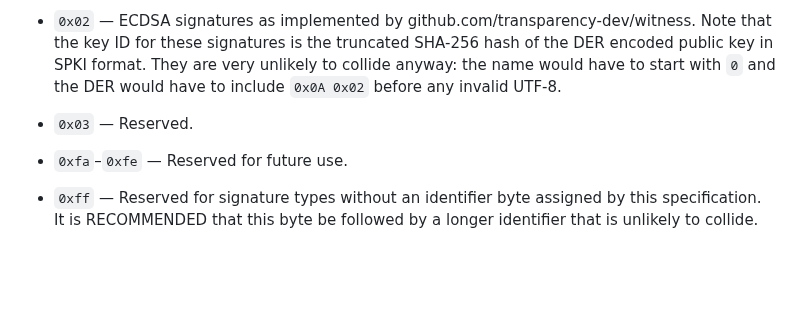
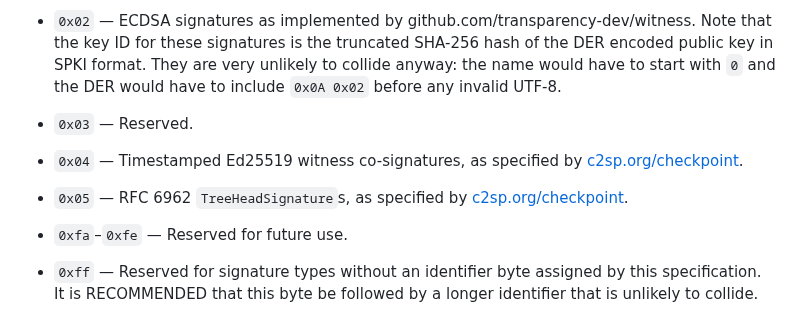
Before and after one commit to C2SP/C2SP, a Markdown page: note.md, the part around the change. Rendered like a GitHub page; blank space fills up the shorter version.

```diff
--- a/note.md
+++ b/note.md
@@ -57,6 +57,10 @@ Although multiple signature types are specified, implementations SHOULD select o
 
 * `0x03` — Reserved.
 
+* `0x04` — Timestamped Ed25519 witness co-signatures, as specified by [c2sp.org/checkpoint](https://c2sp.org/checkpoint).
+
+* `0x05` — RFC 6962 `TreeHeadSignature`s, as specified by [c2sp.org/checkpoint](https://c2sp.org/checkpoint).
+
 * `0xfa`–`0xfe` — Reserved for future use.
 
 * `0xff` — Reserved for signature types without an identifier byte assigned by this specification. It is RECOMMENDED that this byte be followed by a longer identifier that is unlikely to collide.
```
Also changed, not shown: checkpoint.md (added, +82 -0 lines).
